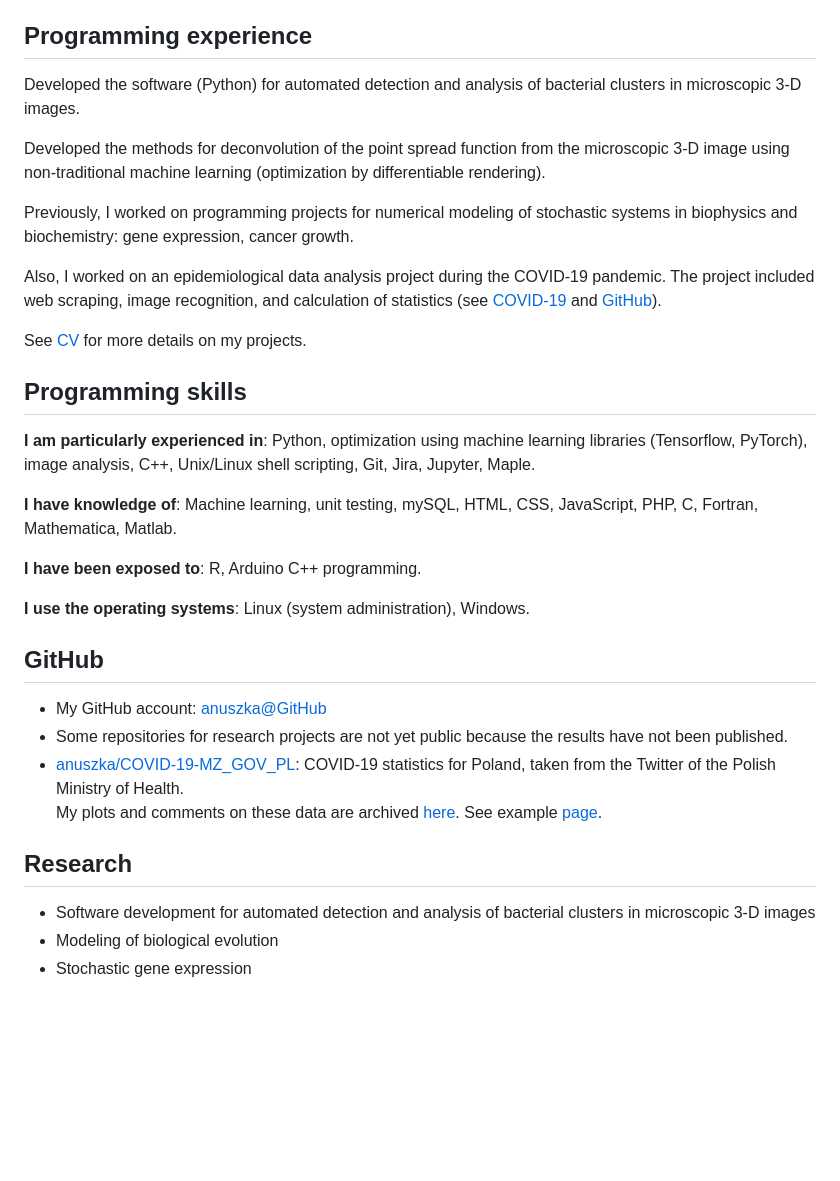
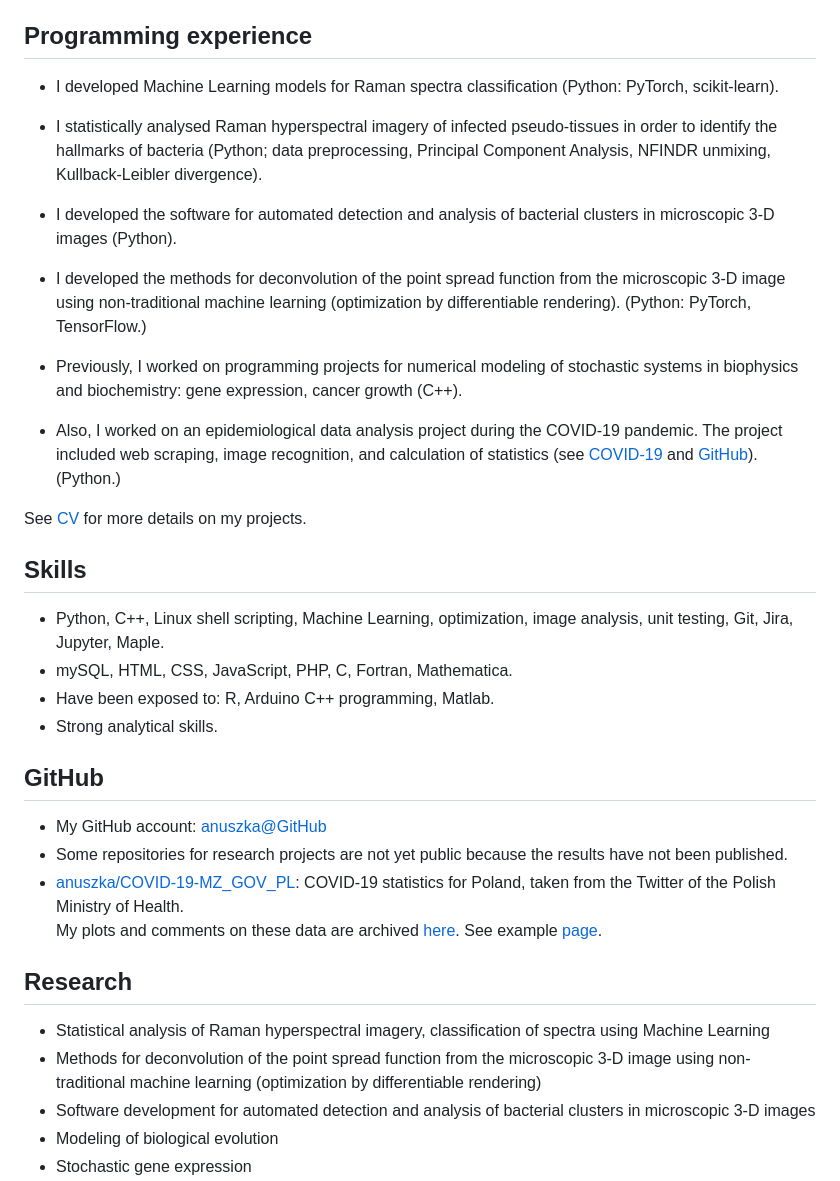
Before and after one commit to anuszka/anuszka.github.io, a Markdown page: index.md, the part around the change. Rendered like a GitHub page; blank space fills up the shorter version.

Commit message:
Update home page

```diff
--- a/index.md
+++ b/index.md
@@ -43,25 +43,26 @@ keywords:
 
 ## Programming experience
 
-Developed the software (Python) for automated detection and analysis of bacterial clusters in microscopic 3-D images.
+* I developed Machine Learning models for Raman spectra classification (Python: PyTorch, scikit-learn).
 
-Developed the methods for deconvolution of the point spread function from the microscopic 3-D image using non-traditional  machine learning (optimization by differentiable rendering).
+* I statistically analysed Raman hyperspectral imagery of infected pseudo-tissues in order to identify the hallmarks of bacteria (Python; data preprocessing, Principal Component Analysis, NFINDR unmixing, Kullback-Leibler divergence).
 
-Previously, I worked on programming projects for numerical modeling of stochastic systems in biophysics and biochemistry: gene expression, cancer growth.
+* I developed the software for automated detection and analysis of bacterial clusters in microscopic 3-D images (Python).
 
-Also, I worked on an epidemiological data analysis project during the COVID-19 pandemic. The project included web scraping, image recognition, and calculation of statistics (see [COVID-19](#covid-19-advisory-team-to-the-president-of-the-polish-academy-of-sciences) and [GitHub](#github)).
+* I developed the methods for deconvolution of the point spread function from the microscopic 3-D image using non-traditional  machine learning (optimization by differentiable rendering). (Python: PyTorch, TensorFlow.)
+
+* Previously, I worked on programming projects for numerical modeling of stochastic systems in biophysics and biochemistry: gene expression, cancer growth (C++).
+
+* Also, I worked on an epidemiological data analysis project during the COVID-19 pandemic. The project included web scraping, image recognition, and calculation of statistics (see [COVID-19](#covid-19-advisory-team-to-the-president-of-the-polish-academy-of-sciences) and [GitHub](#github)). (Python.)
 
 See [CV](./Anna_Ochab-Marcinek_CV.pdf) for more details on my projects.
 
-## Programming skills
+## Skills
 
-**I am particularly experienced in**: Python, optimization using machine learning libraries (Tensorflow, PyTorch), image analysis, C++, Unix/Linux shell scripting, Git, Jira, Jupyter, Maple.
-
-**I have knowledge of**: Machine learning, unit testing, mySQL, HTML, CSS, JavaScript, PHP, C, Fortran, Mathematica, Matlab.
-
-**I have been exposed to**: R, Arduino C++ programming.
-
-**I use the operating systems**: Linux (system administration), Windows.
+*  Python, C++, Linux shell scripting, Machine Learning,  optimization, image analysis, unit testing, Git, Jira, Jupyter, Maple.
+*  mySQL, HTML, CSS, JavaScript, PHP, C, Fortran, Mathematica.
+*  Have been exposed to: R, Arduino C++ programming, Matlab.
+*  Strong analytical skills.
 
 ## GitHub
 
@@ -73,6 +74,8 @@ See [CV](./Anna_Ochab-Marcinek_CV.pdf) for more details on my projects.
 
 ## Research
 
+* Statistical analysis of Raman hyperspectral imagery, classification of spectra using Machine Learning
+* Methods for deconvolution of the point spread function from the microscopic 3-D image using non-traditional  machine learning (optimization by differentiable rendering)
 * Software development for automated detection and analysis of bacterial clusters in microscopic 3-D images
 * Modeling of biological evolution
 * Stochastic gene expression
```
